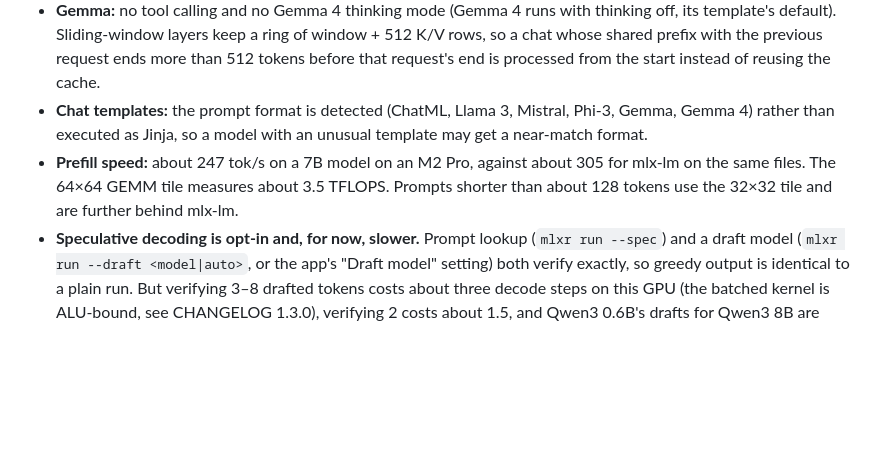
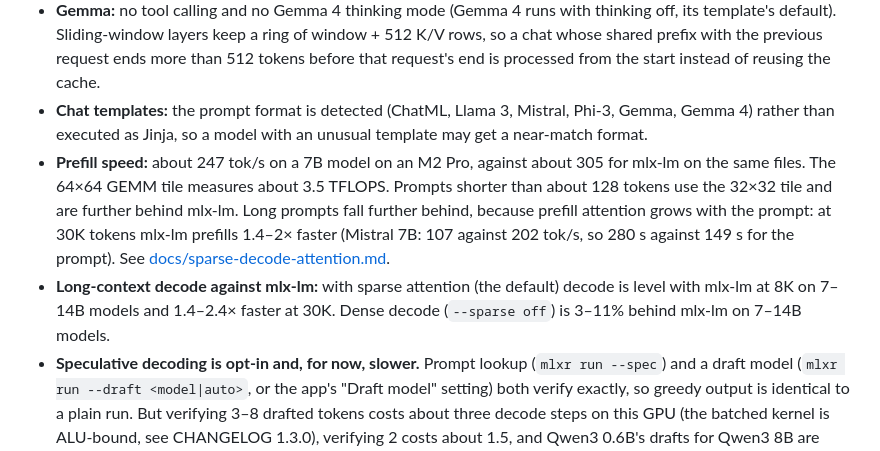
Before and after one commit to BackendStack21/mlx-runner, a Markdown page: README.md, the part around the change. Drawn GitHub-style; blank space fills up the shorter version.

```diff
--- a/README.md
+++ b/README.md
@@ -103,7 +103,8 @@ Each checkpoint above passes end-to-end generation and the prefill-versus-decode
 - **Unsupported model types:** mixture-of-experts (Mixtral, Qwen3-MoE, Gemma 4 26B-A4B), Gemma 3n, and the vision and audio parts of multimodal models (Gemma 3 and Gemma 4 exports run as text-only). Discover marks unsupported types as not runnable.
 - **Gemma:** no tool calling and no Gemma 4 thinking mode (Gemma 4 runs with thinking off, its template's default). Sliding-window layers keep a ring of window + 512 K/V rows, so a chat whose shared prefix with the previous request ends more than 512 tokens before that request's end is processed from the start instead of reusing the cache.
 - **Chat templates:** the prompt format is detected (ChatML, Llama 3, Mistral, Phi-3, Gemma, Gemma 4) rather than executed as Jinja, so a model with an unusual template may get a near-match format.
-- **Prefill speed:** about 247 tok/s on a 7B model on an M2 Pro, against about 305 for mlx-lm on the same files. The 64×64 GEMM tile measures about 3.5 TFLOPS. Prompts shorter than about 128 tokens use the 32×32 tile and are further behind mlx-lm.
+- **Prefill speed:** about 247 tok/s on a 7B model on an M2 Pro, against about 305 for mlx-lm on the same files. The 64×64 GEMM tile measures about 3.5 TFLOPS. Prompts shorter than about 128 tokens use the 32×32 tile and are further behind mlx-lm. Long prompts fall further behind, because prefill attention grows with the prompt: at 30K tokens mlx-lm prefills 1.4–2× faster (Mistral 7B: 107 against 202 tok/s, so 280 s against 149 s for the prompt). See [docs/sparse-decode-attention.md](docs/sparse-decode-attention.md#against-mlx-lm).
+- **Long-context decode against mlx-lm:** with sparse attention (the default) decode is level with mlx-lm at 8K on 7–14B models and 1.4–2.4× faster at 30K. Dense decode (`--sparse off`) is 3–11% behind mlx-lm on 7–14B models.
 - **Speculative decoding is opt-in and, for now, slower.** Prompt lookup (`mlxr run --spec`) and a draft model (`mlxr run --draft <model|auto>`, or the app's "Draft model" setting) both verify exactly, so greedy output is identical to a plain run. But verifying 3–8 drafted tokens costs about three decode steps on this GPU (the batched kernel is ALU-bound, see CHANGELOG 1.3.0), verifying 2 costs about 1.5, and Qwen3 0.6B's drafts for Qwen3 8B are accepted about 45% of the time on chat text: Qwen3 8B generates at 28 tok/s with the draft instead of 38. Both stay off by default until the verify kernel pays for them.
 - **Sparse decode attention changes output at long contexts.** It is on by default from 5,128 tokens of context, where each new token attends to the first and latest tokens and the 2,048 earlier ones that score highest. That makes decode 1.6–2.4× faster at 30K, but greedy output is no longer identical to dense decode: perplexity on real text rises by up to 1.6% at 16K and by 0.7–3% at 30K. Turn it off in the inspector's Long context section, with `--sparse off`, or with `MLXR_SPARSE_ATTN=0`. See [docs/sparse-decode-attention.md](docs/sparse-decode-attention.md).
 - **Glass effects:** set `MLXRUNNER_NO_GLASS=1` to use plain materials instead of Liquid Glass.
```
Also changed, not shown: CHANGELOG.md (+8 -0 lines), docs/sparse-decode-attention.md (+50 -1 lines).
